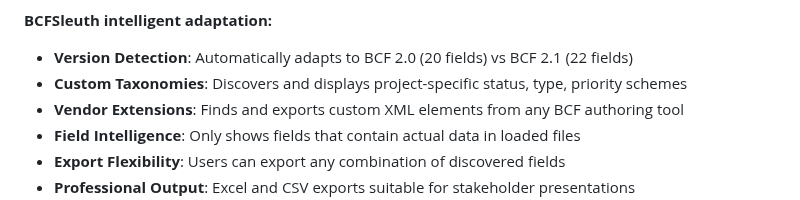
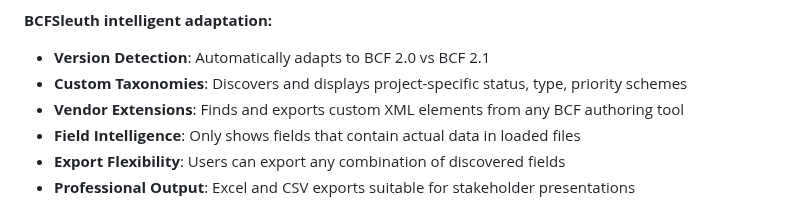
Before and after one commit to TheBIMsider/bcfsleuth, a Markdown page: README.md, the part around the change. Drawn GitHub-style.

```diff
--- a/README.md
+++ b/README.md
@@ -279,7 +279,7 @@ We welcome contributions! Please feel free to submit pull requests, report issue
 
 **BCFSleuth intelligent adaptation:**
 
-- **Version Detection**: Automatically adapts to BCF 2.0 (20 fields) vs BCF 2.1 (22 fields)
+- **Version Detection**: Automatically adapts to BCF 2.0 vs BCF 2.1
 - **Custom Taxonomies**: Discovers and displays project-specific status, type, priority schemes
 - **Vendor Extensions**: Finds and exports custom XML elements from any BCF authoring tool
 - **Field Intelligence**: Only shows fields that contain actual data in loaded files
```
